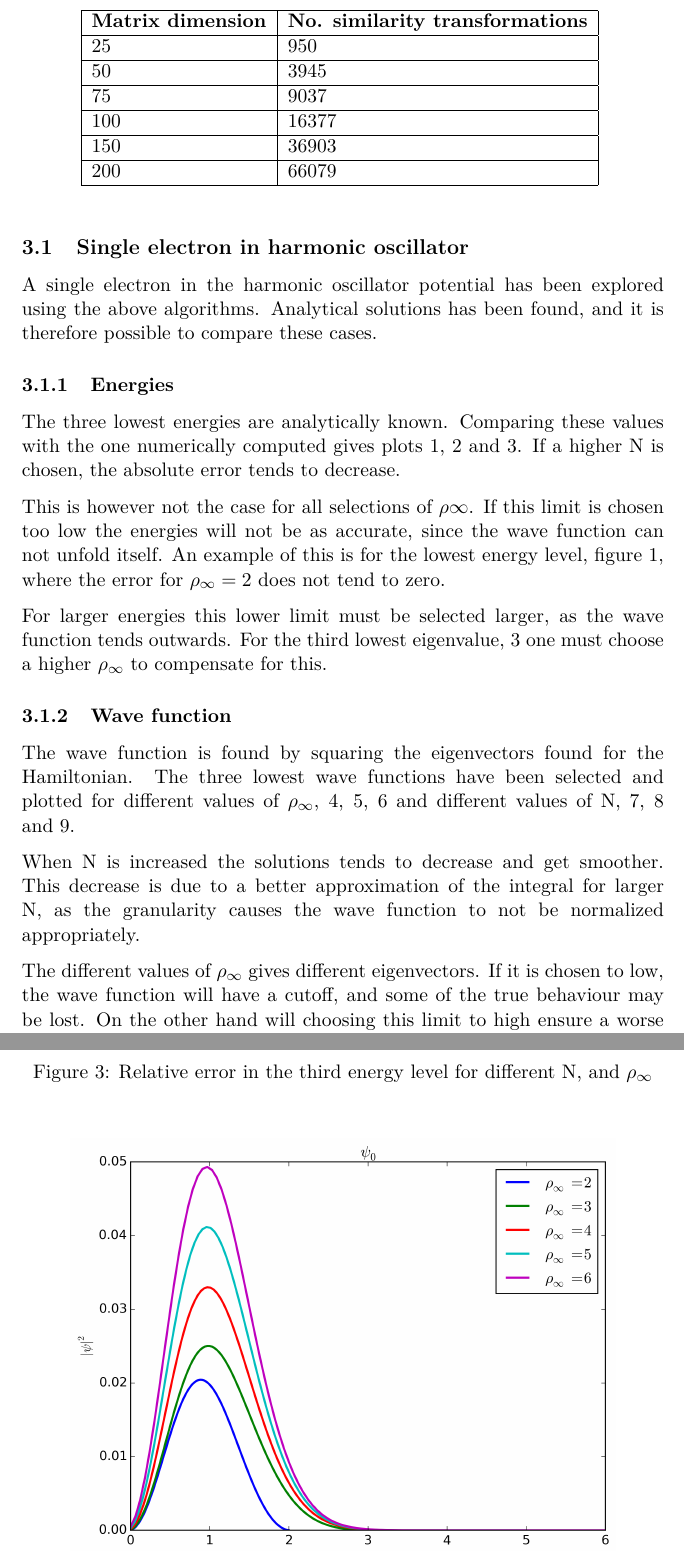
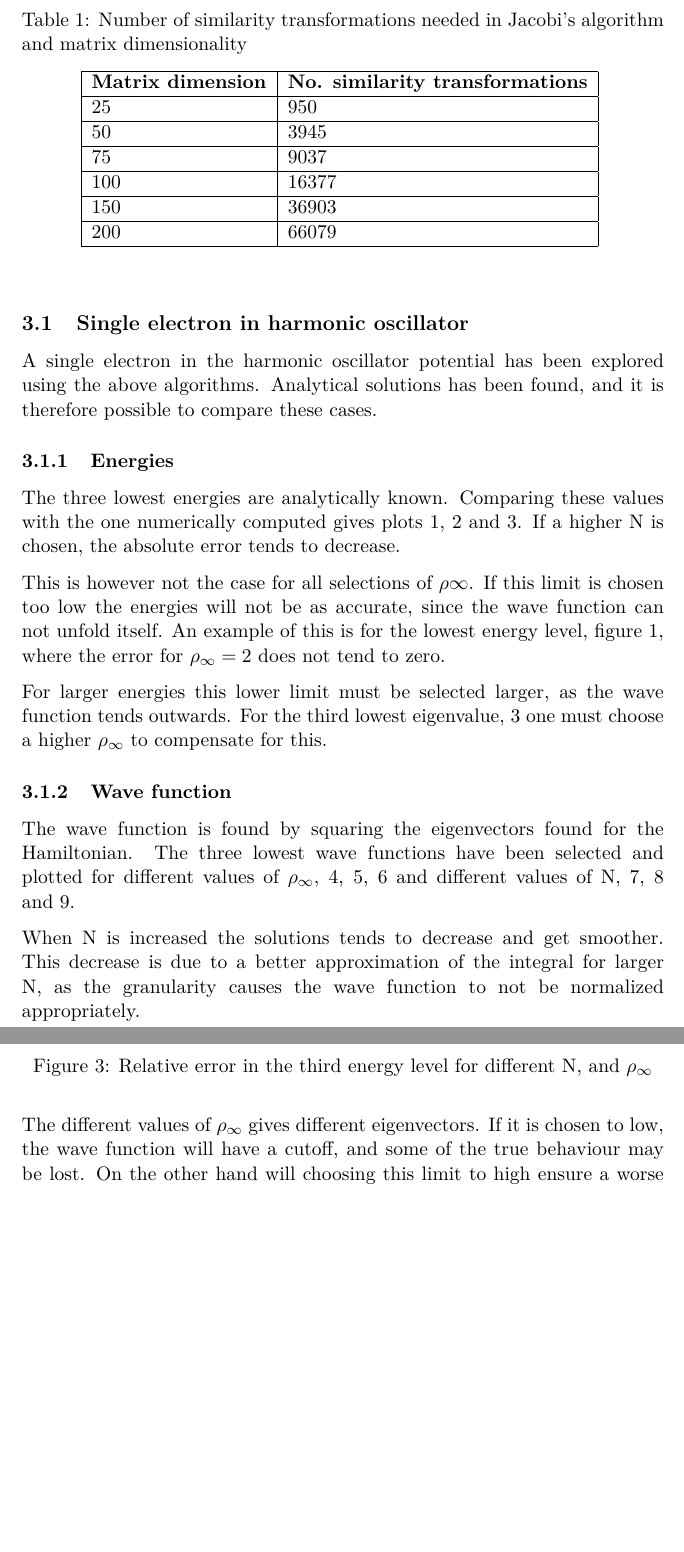
Before and after one commit to muligmoen/FYS3110CompPhy, a LaTeX document (Project 2/report/report.tex): two parts of pages 8 and 10 of 16, joined at a grey line, cut at the place of the change, the shorter picture padded with empty space. Compiled offline with pdfLaTeX.

Commit message:
small table fix

```diff
--- a/Project 2/report/report.tex
+++ b/Project 2/report/report.tex
@@ -418,7 +418,11 @@ x_j = \tilde{S}^N_{ji}
 
 Doing numerical experiments, simply counting the similarity transformations needed in \emph{Jacobi's algorithm}, we tried to extract a general behavior.
 
-\begin{center}
+\begin{table}[H]
+\centering
+  \caption{Number of similarity transformations needed in Jacobi's algorithm and matrix dimensionality }
+\vspace{3mm}
+
 \begin{tabular}{ |l|l| }
   \hline
   \textbf{Matrix dimension} & \textbf{No. similarity transformations} \\
```
Also changed, not shown: Project 2/report/report.pdf, Project 2/report/report.tex (3 more changed lines).
